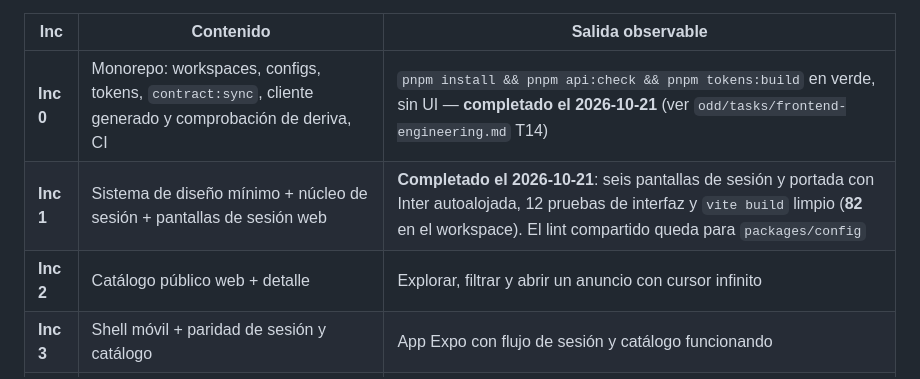
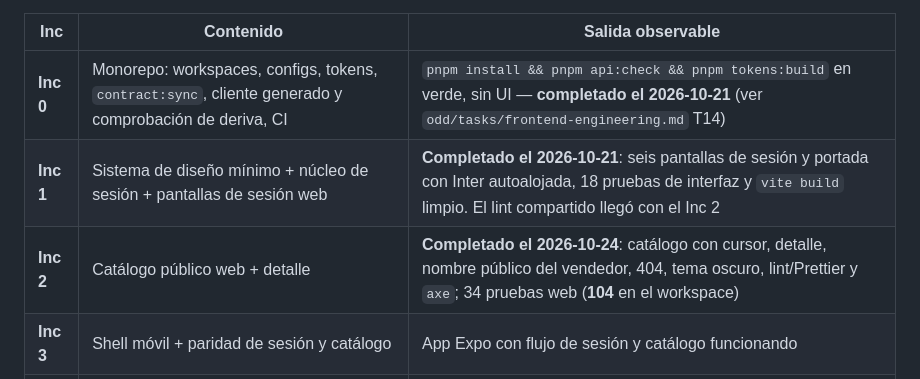
Before and after one commit to vekzz-dev/uni-market-frontend, a Markdown page: docs/frontend-design.md, the part around the change. Drawn GitHub-style.

```diff
--- a/docs/frontend-design.md
+++ b/docs/frontend-design.md
@@ -245,8 +245,8 @@ Cada incremento entrega una capacidad visible completa y verificable, con web pr
 | Inc | Contenido | Salida observable |
 |---|---|---|
 | **Inc 0** | Monorepo: workspaces, configs, tokens, `contract:sync`, cliente generado y comprobación de deriva, CI | `pnpm install && pnpm api:check && pnpm tokens:build` en verde, sin UI — **completado el 2026-10-21** (ver `odd/tasks/frontend-engineering.md` T14) |
-| **Inc 1** | Sistema de diseño mínimo + núcleo de sesión + pantallas de sesión web | **Completado el 2026-10-21**: seis pantallas de sesión y portada con Inter autoalojada, 12 pruebas de interfaz y `vite build` limpio (**82** en el workspace). El lint compartido queda para `packages/config` |
-| **Inc 2** | Catálogo público web + detalle | Explorar, filtrar y abrir un anuncio con cursor infinito |
+| **Inc 1** | Sistema de diseño mínimo + núcleo de sesión + pantallas de sesión web | **Completado el 2026-10-21**: seis pantallas de sesión y portada con Inter autoalojada, 18 pruebas de interfaz y `vite build` limpio. El lint compartido llegó con el Inc 2 |
+| **Inc 2** | Catálogo público web + detalle | **Completado el 2026-10-24**: catálogo con cursor, detalle, nombre público del vendedor, 404, tema oscuro, lint/Prettier y `axe`; 34 pruebas web (**104** en el workspace) |
 | **Inc 3** | Shell móvil + paridad de sesión y catálogo | App Expo con flujo de sesión y catálogo funcionando |
 | **Inc 4** | Vendedor web | Publicar con imágenes, ver estado de revisión, editar, visibilidad, vendido |
 | **Inc 5** | Mensajería web | Conversaciones, hilo con cursor hacia atrás, envío y marcado de lectura |
```
Also changed, not shown: README.md (+2 -2 lines).
